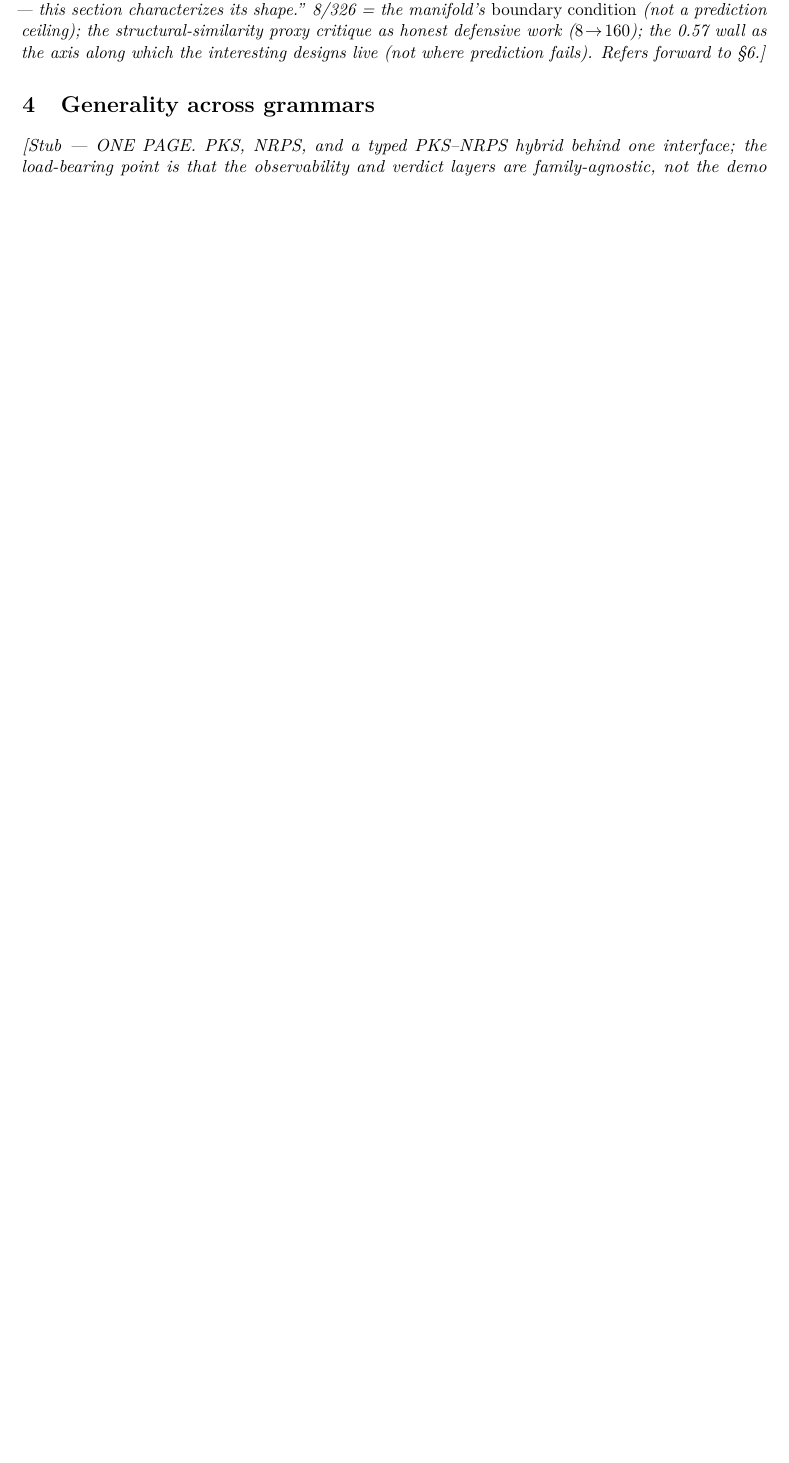
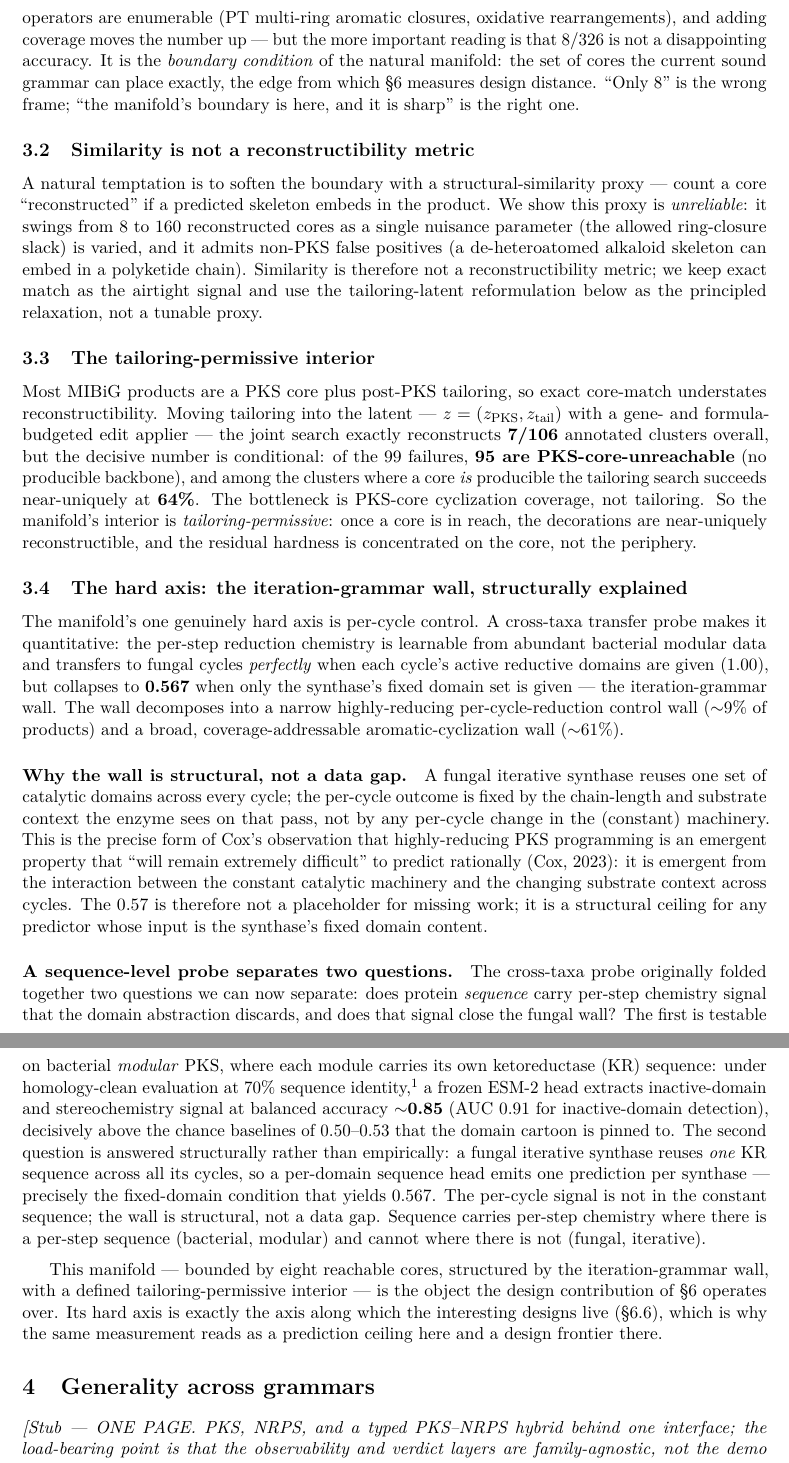
Before and after one commit to BrageEilertsen/lpi-fungal, a LaTeX paper (paper/design_paper.tex, which reads paper/section3_manifold.tex): part of page 1 of 5 before the commit and two parts of pages 2 and 3 of 7 after it, the two joined at a grey line, cut at the place of the change, the shorter picture padded with empty space. Compiled offline with pdfLaTeX.

Commit message:
Machine: draft section 3 (characterizing the natural manifold)
Drafted §3 after §6, inheriting its phrasing (boundary condition / frontier where designs
live) and threading forward to §6. section3_manifold.tex:
 - opener that reframes the diagnostics as the manifold's shape, not failure findings;
 - the boundary (8/326 exact, a lower bound, the manifold's edge -- not "only 8");
 - similarity is not a reconstructibility metric (the 8->160 proxy critique);
 - the tailoring-permissive interior (7/106 overall, 64% conditional on a producible core,
   95/99 ceilings core-unreachable -> bottleneck is core coverage, not tailoring);
 - the iteration-grammar wall, now STRUCTURALLY explained: 1.00 active -> 0.567 constant
   domains; the wall is emergent from constant machinery x changing substrate context
   across cycles (Cox 2023), a structural ceiling not a data gap;
 - the sequence-level probe separating two questions: ESM-2 head gets ~0.85 (70%
   homology-clean) on bacterial modular KR (sequence carries per-step signal where there is
   a per-step sequence), but a fungal iterative synthase reuses ONE KR sequence across all
   cycles = the fixed-domain condition = 0.567 (the wall is structural). 30%-identity test
   undefined (KR is a single conserved family) -- a statement about the protein family.
 - closes with the explicit forward-reference: this manifold is the object §6 operates over.
Compiles (design_paper.tex + §3 + §6), 7pp, no undefined refs/citations. Paper branch only.

Co-Authored-By: Claude Opus 4.7 (1M context) <noreply@anthropic.com>

```diff
--- a/paper/design_paper.tex
+++ b/paper/design_paper.tex
@@ -59,14 +59,7 @@ deterministic executor + beam verifier; the three-state verdict (\textsc{verifie
 \textsc{under-observed} / \textsc{out-of-grammar}); guarantees relative to operator library, grammar,
 observables, mass tolerance, adduct model.]}
 
-\section{Characterizing the natural manifold}\label{sec:manifold}
-\textit{[Stub --- drafted second, inheriting \S\ref{sec:design}'s phrasing. Opener (does the reframe and
-inoculates against being read as a limitations chapter): ``the natural fungal PKS manifold has 8
-exactly-reachable cores, a 0.57 control-axis ceiling, and a tailoring-permissive interior with 64\%
-conditional reconstructibility --- this section characterizes its shape.'' 8/326 = the manifold's
-\emph{boundary condition} (not a prediction ceiling); the structural-similarity proxy critique as honest
-defensive work ($8\!\to\!160$); the 0.57 wall as the axis along which the interesting designs live (not
-where prediction fails). Refers forward to \S\ref{sec:design}.]}
+\input{section3_manifold}
 
 \section{Generality across grammars}\label{sec:generality}
 \textit{[Stub --- ONE PAGE. PKS, NRPS, and a typed PKS--NRPS hybrid behind one interface; the
--- /dev/null
+++ b/paper/section3_manifold.tex
@@ -0,0 +19,68 @@
+\textbf{8/326} under the implemented operator grammar. This is a lower bound --- the missing operators are
+enumerable (PT multi-ring aromatic closures, oxidative rearrangements), and adding coverage moves the
+number up --- but the more important reading is that 8/326 is not a disappointing accuracy. It is the
+\emph{boundary condition} of the natural manifold: the set of cores the current sound grammar can place
+exactly, the edge from which \S\ref{sec:design} measures design distance. ``Only 8'' is the wrong frame;
+``the manifold's boundary is here, and it is sharp'' is the right one.
+
+\subsection{Similarity is not a reconstructibility metric}\label{sec:proxy}
+A natural temptation is to soften the boundary with a structural-similarity proxy --- count a core
+``reconstructed'' if a predicted skeleton embeds in the product. We show this proxy is \emph{unreliable}:
+it swings from 8 to 160 reconstructed cores as a single nuisance parameter (the allowed ring-closure
+slack) is varied, and it admits non-PKS false positives (a de-heteroatomed alkaloid skeleton can embed in
+a polyketide chain). Similarity is therefore not a reconstructibility metric; we keep exact match as the
+airtight signal and use the tailoring-latent reformulation below as the principled relaxation, not a
+tunable proxy.
+
+\subsection{The tailoring-permissive interior}\label{sec:interior}
+Most MIBiG products are a PKS core plus post-PKS tailoring, so exact core-match understates
+reconstructibility. Moving tailoring into the latent --- $z=(z_{\mathrm{PKS}},z_{\mathrm{tail}})$ with a
+gene- and formula-budgeted edit applier --- the joint search exactly reconstructs \textbf{7/106}
+annotated clusters overall, but the decisive number is conditional: of the 99 failures, \textbf{95 are
+PKS-core-unreachable} (no producible backbone), and among the clusters where a core \emph{is} producible
+the tailoring search succeeds near-uniquely at \textbf{64\%}. The bottleneck is PKS-core cyclization
+coverage, not tailoring. So the manifold's interior is \emph{tailoring-permissive}: once a core is in
+reach, the decorations are near-uniquely reconstructible, and the residual hardness is concentrated on the
+core, not the periphery.
+
+\subsection{The hard axis: the iteration-grammar wall, structurally explained}\label{sec:wall}
+The manifold's one genuinely hard axis is per-cycle control. A cross-taxa transfer probe makes it
+quantitative: the per-step reduction chemistry is learnable from abundant bacterial modular data and
+transfers to fungal cycles \emph{perfectly} when each cycle's active reductive domains are given
+($1.00$), but collapses to \textbf{0.567} when only the synthase's fixed domain set is given --- the
+iteration-grammar wall. The wall decomposes into a narrow highly-reducing per-cycle-reduction control wall
+($\sim$9\% of products) and a broad, coverage-addressable aromatic-cyclization wall ($\sim$61\%).
+
+\paragraph{Why the wall is structural, not a data gap.} A fungal iterative synthase reuses one set of
+catalytic domains across every cycle; the per-cycle outcome is fixed by the chain-length and substrate
+context the enzyme sees on that pass, not by any per-cycle change in the (constant) machinery. This is the
+precise form of Cox's observation that highly-reducing PKS programming is an emergent property that
+``will remain extremely difficult'' to predict rationally \citep{cox2023}: it is emergent from the
+interaction between the constant catalytic machinery and the changing substrate context across cycles. The
+0.57 is therefore not a placeholder for missing work; it is a structural ceiling for any predictor whose
+input is the synthase's fixed domain content.
+
+\paragraph{A sequence-level probe separates two questions.} The cross-taxa probe originally folded together
+two questions we can now separate: does protein \emph{sequence} carry per-step chemistry signal that the
+domain abstraction discards, and does that signal close the fungal wall? The first is testable on bacterial
+\emph{modular} PKS, where each module carries its own ketoreductase (KR) sequence: under homology-clean
+evaluation at 70\% sequence identity,\footnote{Leave-cluster-out by sequence-identity cluster; identity
+computed via BLOSUM62 global alignment in Biopython, verified at self-identity $1.00$ and an observed
+cross-cluster identity floor of $0.35$. A strict 30\%-identity partition is undefined here: KR is a single
+conserved Rossmann-fold family with a $\sim$35\% pairwise-identity floor, so it cannot be split into
+remote-homolog folds --- the head's generalization across remote KR homologs is therefore not assessable
+on this dataset, a statement about the protein family rather than the method.} a frozen ESM-2 head
+extracts inactive-domain and stereochemistry signal at balanced accuracy $\sim$\textbf{0.85} (AUC $0.91$
+for inactive-domain detection), decisively above the chance baselines of $0.50$--$0.53$ that the domain
+cartoon is pinned to. The second question is answered structurally rather than empirically: a fungal
+iterative synthase reuses \emph{one} KR sequence across all its cycles, so a per-domain sequence head
+emits one prediction per synthase --- precisely the fixed-domain condition that yields $0.567$. The
+per-cycle signal is not in the constant sequence; the wall is structural, not a data gap. Sequence carries
+per-step chemistry where there is a per-step sequence (bacterial, modular) and cannot where there is not
+(fungal, iterative).
+
+\medskip
+This manifold --- bounded by eight reachable cores, structured by the iteration-grammar wall, with a
+defined tailoring-permissive interior --- is the object the design contribution of \S\ref{sec:design}
+operates over. Its hard axis is exactly the axis along which the interesting designs live (\S\ref{sec:moat}),
+which is why the same measurement reads as a prediction ceiling here and a design frontier there.
```
Also changed, not shown: paper/design_paper.pdf, paper/section3_manifold.tex (18 more changed lines).
